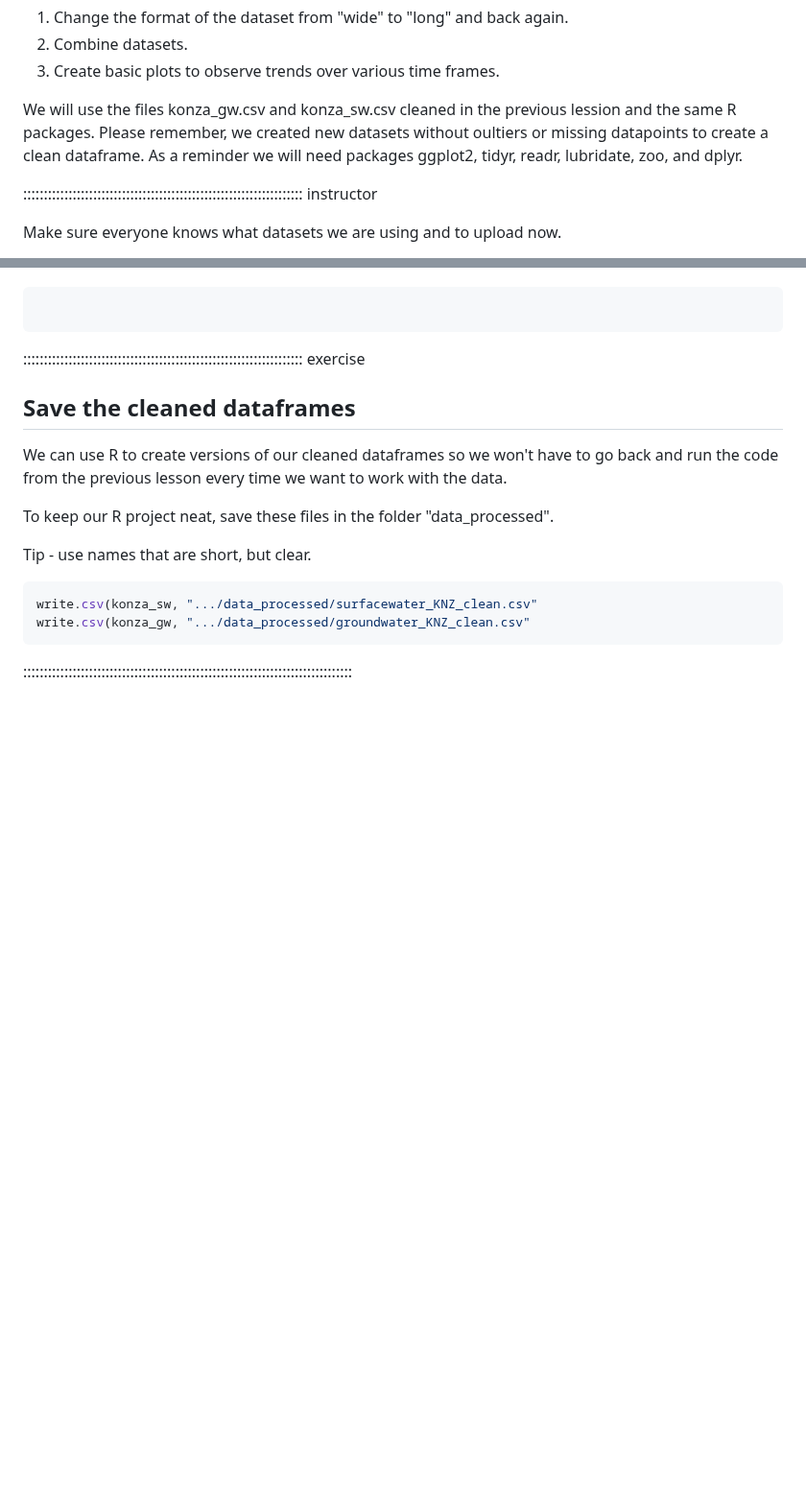
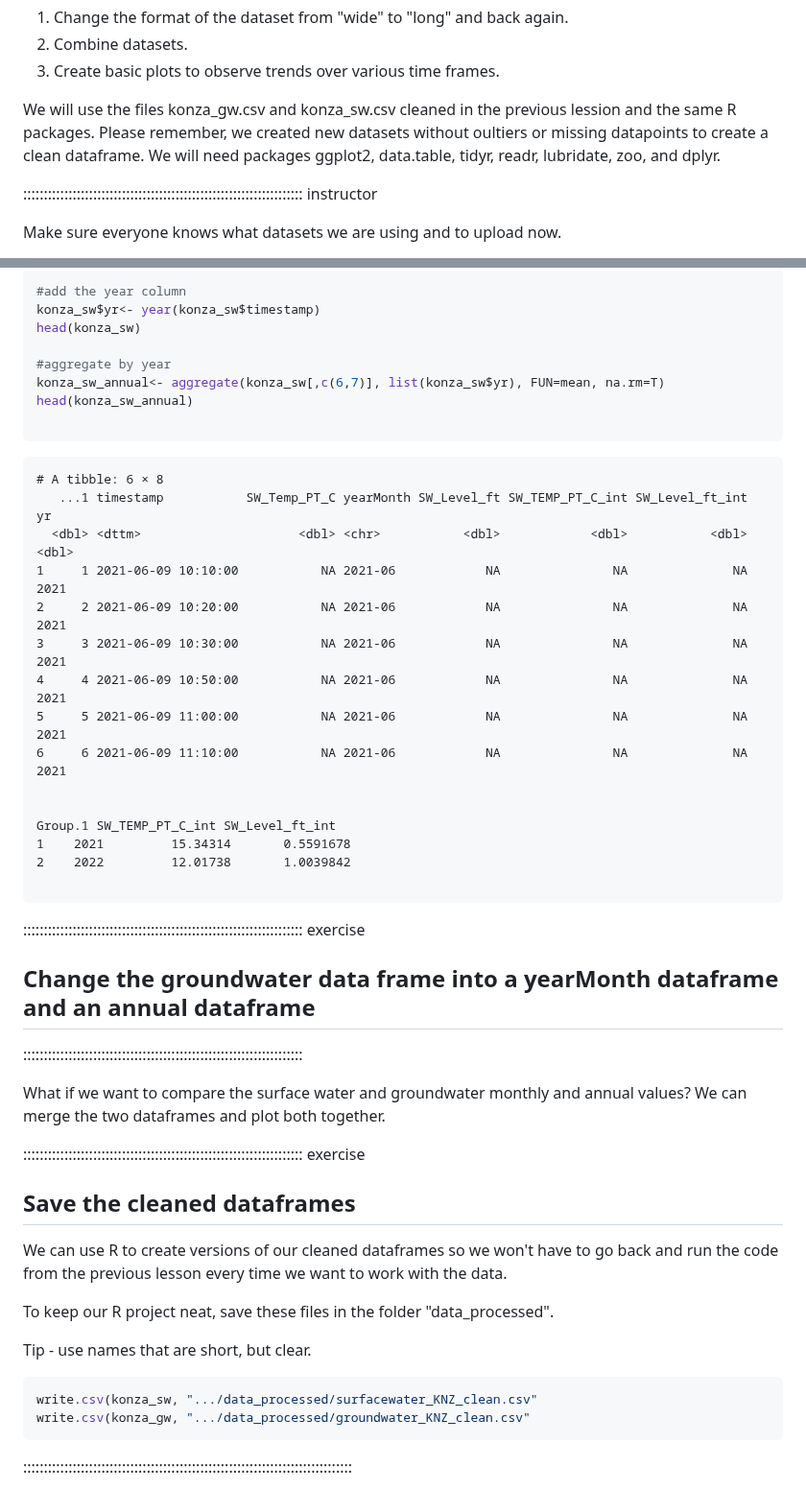
Before and after one commit to AIMS-Project/timeseries_in_R, a Markdown page: episodes/03_manipulating.md, 2 parts joined by grey strips. Shown at 96% size. Rendered like a GitHub page; blank space fills up the shorter version.

````diff
--- a/episodes/03_manipulating.md
+++ b/episodes/03_manipulating.md
@@ -31,7 +31,7 @@ In this episode, we will manipulate our cleaned field data for analysis and prac
 
 We will use the files konza_gw.csv and konza_sw.csv cleaned in the previous lession and the same R packages.
 Please remember, we created new datasets without oultiers or missing datapoints to create a clean dataframe.
-As a reminder we will need packages ggplot2, tidyr, readr, lubridate, zoo, and dplyr.
+We will need packages ggplot2, data.table, tidyr, readr, lubridate, zoo, and dplyr.
 
 :::::::::::::::::::::::::::::::::::::::::::::::::::::::::::::::::::: instructor
 
@@ -64,7 +119,40 @@ Let's say we wanted to make the surface water data set into a wide format, where
+```r
+#add the year column
+konza_sw$yr<- year(konza_sw$timestamp)
+head(konza_sw)
+
+#aggregate by year
+konza_sw_annual<- aggregate(konza_sw[,c(6,7)], list(konza_sw$yr), FUN=mean, na.rm=T)
+head(konza_sw_annual)
+
+```
+
+```output
+# A tibble: 6 × 8
+   ...1 timestamp           SW_Temp_PT_C yearMonth SW_Level_ft SW_TEMP_PT_C_int SW_Level_ft_int    yr
+  <dbl> <dttm>                     <dbl> <chr>           <dbl>            <dbl>           <dbl> <dbl>
+1     1 2021-06-09 10:10:00           NA 2021-06            NA               NA              NA  2021
+2     2 2021-06-09 10:20:00           NA 2021-06            NA               NA              NA  2021
+3     3 2021-06-09 10:30:00           NA 2021-06            NA               NA              NA  2021
+4     4 2021-06-09 10:50:00           NA 2021-06            NA               NA              NA  2021
+5     5 2021-06-09 11:00:00           NA 2021-06            NA               NA              NA  2021
+6     6 2021-06-09 11:10:00           NA 2021-06            NA               NA              NA  2021
+
+
+Group.1 SW_TEMP_PT_C_int SW_Level_ft_int
+1    2021         15.34314       0.5591678
+2    2022         12.01738       1.0039842
 
 ```
 
 
+:::::::::::::::::::::::::::::::::::::::::::::::::::::::::::::::::::: exercise
+## Change the groundwater data frame into a yearMonth dataframe and an annual dataframe
+
+
+::::::::::::::::::::::::::::::::::::::::::::::::::::::::::::::::::::
+
+What if we want to compare the surface water and groundwater monthly and annual values? We can merge the two dataframes and plot both together.
 
 
 :::::::::::::::::::::::::::::::::::::::::::::::::::::::::::::::::::: exercise
````
Also changed, not shown: other parts of episodes/03_manipulating.md (+56 -1 lines).
